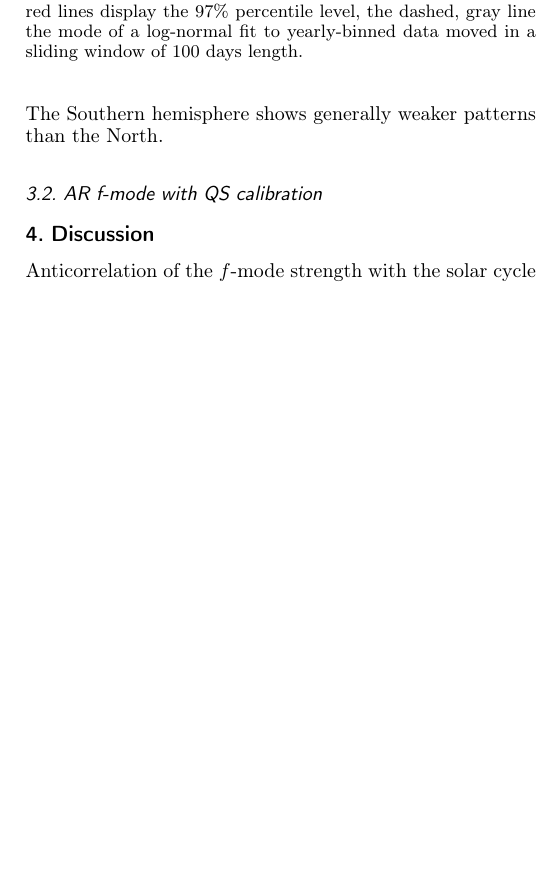
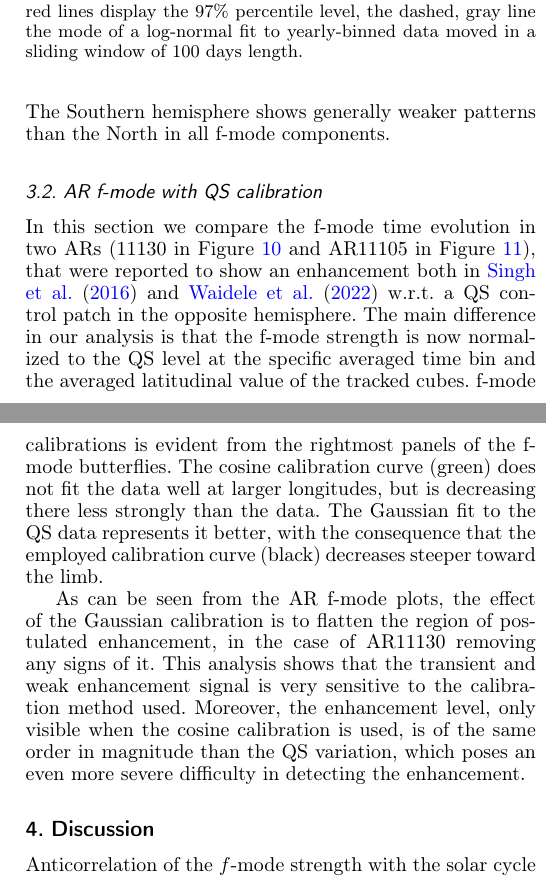
Before and after one commit to alagg/quietsun-fmode, a LaTeX paper (main.tex): part of one column of page 6 of 8 before the commit and two parts of the columns of pages 6 and 7 of 9 after it, the two joined at a grey line, cut so that both start at the same text, the shorter picture padded with empty space. Compiled offline with pdfLaTeX.

Commit message:
First iteration of the AR section.

```diff
--- a/main.tex
+++ b/main.tex
@@ -465,9 +465,18 @@ seen around the the solar maximum. This is followed by weak signs
 of quenching during the descending and minimum phase. Enhancement
 is again observed during the ascending phase of Cycle 25, especially
 in the North. The Southern hemisphere shows generally weaker
-patterns than the North.
+patterns than the North in all f-mode components.
 
 %AL removed this figure
 %\colfig{butterfly_lat_old}{Old version of the diagram, showing the attempts to define the error, and matching the color description from equations (1)-(4).}
 
 \subsection{AR f-mode with QS calibration}\label{arf}
+
+%MJK Added
+In this section we compare the f-mode time evolution in
+two ARs (11130 in \Fig{AR11130_track} and AR11105 in \Fig{AR11105_track}), that were reported to show an enhancement both in \cite{SRB16} and \cite{Waidele22} w.r.t. a QS control patch
+in the opposite hemisphere. The main difference in our analysis
+is that the f-mode strength is now normalized to the QS level
+at the specific averaged time bin and the averaged latitudinal
+value of the tracked cubes.
+f-mode strength of 1 is hence
@@ -473,0 +492 @@ patterns than the North.
+As per the longitudinal normalization, we use two different
@@ -474,3 +501,23 @@ patterns than the North.
+The difference between these two calibrations is evident from the
+rightmost panels of the f-mode butterflies. The cosine calibration
+curve (green) does not fit the data well at larger longitudes,
+but is decreasing there less strongly than the data.
+The Gaussian fit to the QS
+data represents it better, with the consequence that the
+employed calibration curve (black) decreases steeper toward the
+limb.
+
+As can be seen
+from the AR f-mode plots, the effect of the Gaussian calibration is
+to flatten the region of postulated enhancement, in the case of AR11130
+removing any signs of it. This analysis shows that the transient
+and weak enhancement signal is very sensitive to the calibration
+method used. Moreover, the enhancement level, only visible
+when the cosine calibration is used, is of the same order
+in magnitude than
+the QS variation, which poses an even more severe difficulty in
+detecting the enhancement.
+%MJK
 
 %AL adding two AR plots as placeholders. Needs to be discussed what should be shown
 \colfig{AR11130_track}{$f$-mode strength (top) and $B_{\mbox{rms}}$ (bottom) for AR11130. Orange: quiet-Sun calibration, blue: cosine calibration.}
```
Also changed, not shown: main.tex (17 more changed lines).
